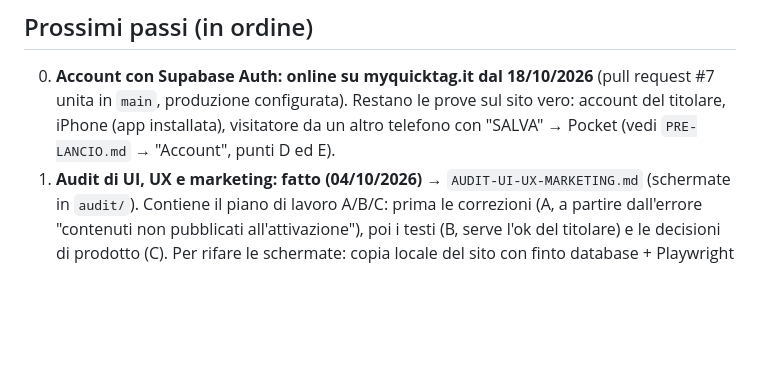
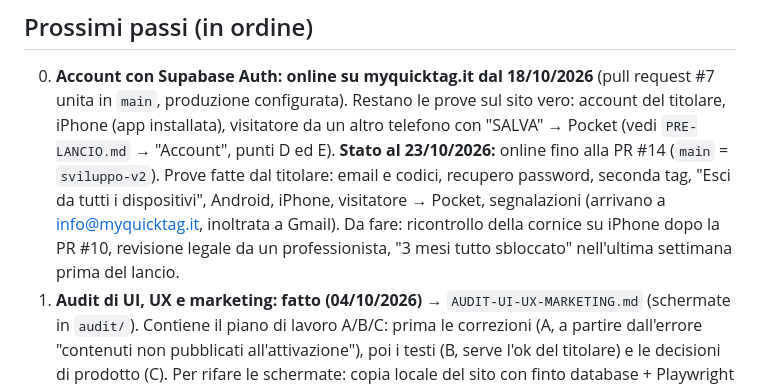
Before and after one commit to gigiceva-code/myquicktag, a Markdown page: PASSAGGIO-CONSEGNE.md, the part around the change. Rendered like a GitHub page; blank space fills up the shorter version.

Commit message:
Consegne: stato al 23/10 (pagine legali e home online)
Co-Authored-By: Claude Opus 5.5 <noreply@anthropic.com>
Claude-Session: https://claude.ai/code/session_01MakL6WKrkLSGhoLBsrapJ1

```diff
--- a/PASSAGGIO-CONSEGNE.md
+++ b/PASSAGGIO-CONSEGNE.md
@@ -117,6 +117,10 @@ Da leggere all'inizio di ogni nuova sessione di lavoro, insieme a `PRE-LANCIO.md
 0. **Account con Supabase Auth: online su myquicktag.it dal 18/10/2026** (pull request #7 unita in `main`, produzione
    configurata). Restano le prove sul sito vero: account del titolare, iPhone (app installata), visitatore da un altro
    telefono con "SALVA" → Pocket (vedi `PRE-LANCIO.md` → "Account", punti D ed E).
+   **Stato al 23/10/2026:** online fino alla PR #14 (`main` = `sviluppo-v2`). Prove fatte dal titolare: email e codici,
+   recupero password, seconda tag, "Esci da tutti i dispositivi", Android, iPhone, visitatore → Pocket, segnalazioni
+   (arrivano a info@myquicktag.it, inoltrata a Gmail). Da fare: ricontrollo della cornice su iPhone dopo la PR #10,
+   revisione legale da un professionista, "3 mesi tutto sbloccato" nell'ultima settimana prima del lancio.
 1. **Audit di UI, UX e marketing: fatto (04/10/2026)** → `AUDIT-UI-UX-MARKETING.md` (schermate in `audit/`).
    Contiene il piano di lavoro A/B/C: prima le correzioni (A, a partire dall'errore "contenuti non pubblicati
    all'attivazione"), poi i testi (B, serve l'ok del titolare) e le decisioni di prodotto (C).
```
Also changed, not shown: PRE-LANCIO.md (+3 -0 lines).
